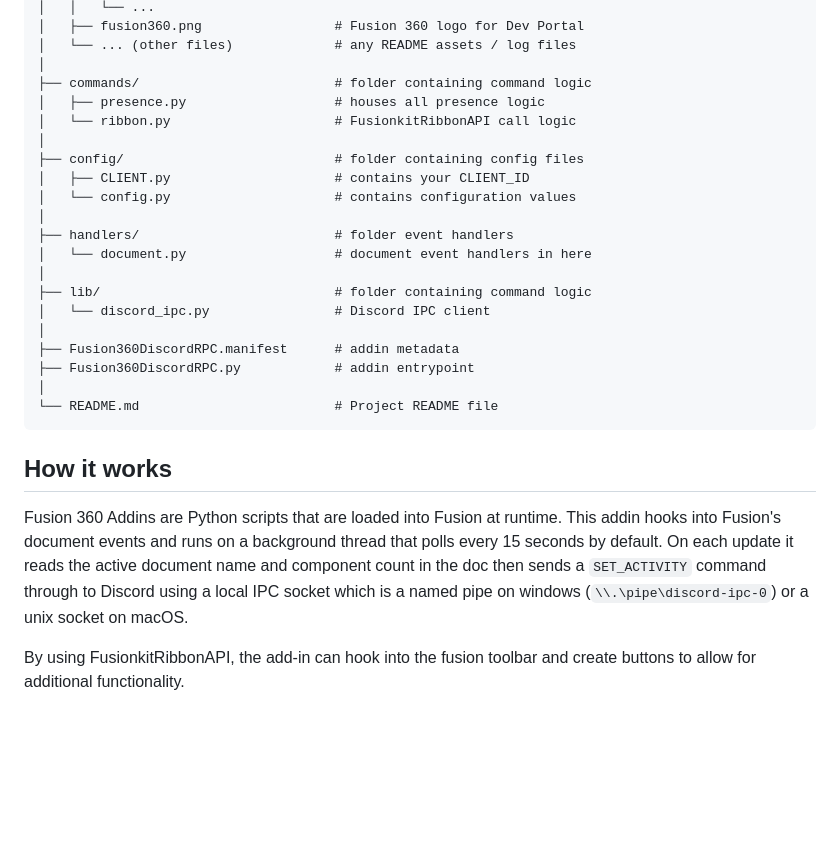
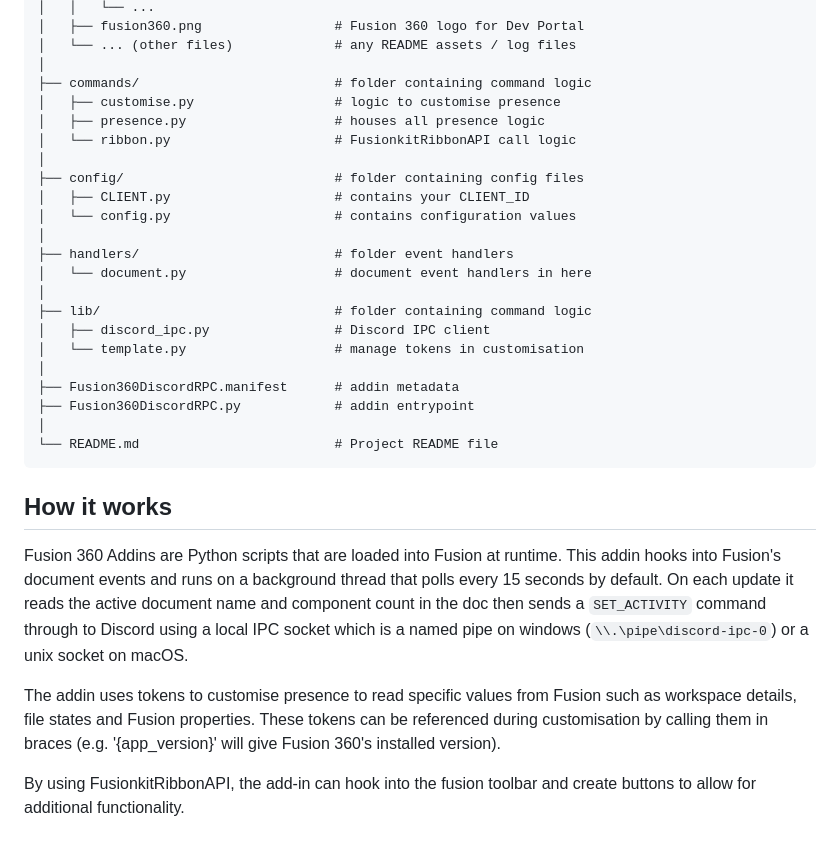
Before and after one commit to Rhylanscript/Fusion360DiscordRPC, a Markdown page: README.md, the part around the change printed below. GitHub-like rendering; blank space fills up the shorter version.

```diff
--- a/README.md
+++ b/README.md
@@ -119,6 +121,7 @@ Fusion360DiscordRPC/                  # root directory
 │   └── ... (other files)             # any README assets / log files
 │
 ├── commands/                         # folder containing command logic
+│   ├── customise.py                  # logic to customise presence
 │   ├── presence.py                   # houses all presence logic
 │   └── ribbon.py                     # FusionkitRibbonAPI call logic
 │
@@ -130,7 +133,8 @@ Fusion360DiscordRPC/                  # root directory
 │   └── document.py                   # document event handlers in here
 │
 ├── lib/                              # folder containing command logic
-│   └── discord_ipc.py                # Discord IPC client
+│   ├── discord_ipc.py                # Discord IPC client
+│   └── template.py                   # manage tokens in customisation
 │
 ├── Fusion360DiscordRPC.manifest      # addin metadata
 ├── Fusion360DiscordRPC.py            # addin entrypoint
@@ -142,12 +146,15 @@ Fusion360DiscordRPC/                  # root directory
 
 Fusion 360 Addins are Python scripts that are loaded into Fusion at runtime. This addin hooks into Fusion's document events and runs on a background thread that polls every 15 seconds by default. On each update it reads the active document name and component count in the doc then sends a `SET_ACTIVITY` command through to Discord using a local IPC socket which is a named pipe on windows (`\\.\pipe\discord-ipc-0`) or a unix socket on macOS.
 
+The addin uses tokens to customise presence to read specific values from Fusion such as workspace details, file states and Fusion properties. These tokens can be referenced during customisation by calling them in braces (e.g. '{app_version}' will give Fusion 360's installed version).
+
 By using FusionkitRibbonAPI, the add-in can hook into the fusion toolbar and create buttons to allow for additional functionality.
 
 <!-- ASSET REFERENCES -->
 
 [preview]: /resources/preview.png
 [preview2]: /resources/preview2.png
+[customise]: /resources/customise.png
 [logo]: /resources/fusion360.png
 
 <!-- LINK REFERENCES -->
```
Also changed, not shown: other parts of README.md (+4 -2 lines), resources/customise.png (added), resources/fusionkit_discord_customise/16x16.png (added), resources/fusionkit_discord_customise/16x16@2x.png (added), resources/fusionkit_discord_customise/32x32.png (added), resources/preview.png, resources/preview2.png, 5 other files.
